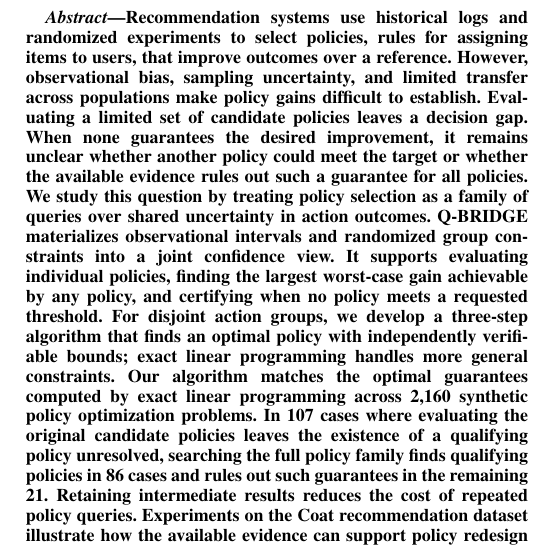
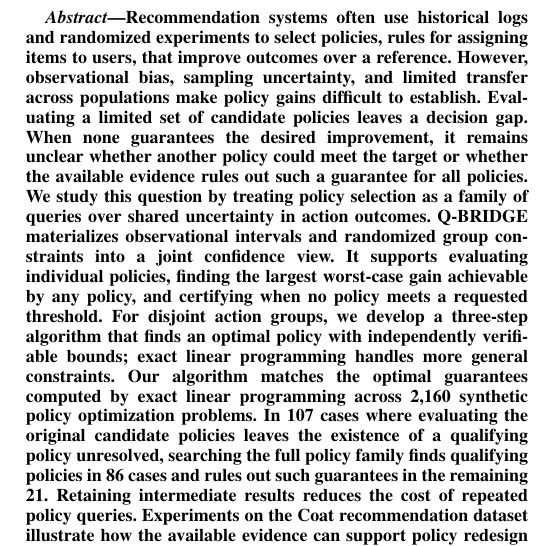
Before and after one commit to yzd2002/Q-BRIDGE-ICDE2027, a LaTeX paper (paper/Q-BRIDGE_ICDE2027.tex): part of one column of page 1 of 14, cut so that both start at the same text. Compiled offline with pdfLaTeX; a missing font is replaced by an installed copy or a similar font; a LaTeX package or settings file that is missing is left out.

Commit message:
Qualify abstract opening with often as requested by authors

```diff
--- a/paper/Q-BRIDGE_ICDE2027.tex
+++ b/paper/Q-BRIDGE_ICDE2027.tex
@@ -17,7 +17,7 @@ pdfauthor={Zida Yang, Weiqing Zeng, Guquan You, Cong Wang, Jiexin Zheng}}
 \begin{abstract}
 
 
-Recommendation systems use historical logs and randomized experiments to select policies, rules for assigning items to users, that improve outcomes over a reference. However, observational bias, sampling uncertainty, and limited transfer across populations make policy gains difficult to establish. Evaluating a limited set of candidate policies leaves a decision gap. When none guarantees the desired improvement, it remains unclear whether another policy could meet the target or whether the available evidence rules out such a guarantee for all policies. We study this question by treating policy selection as a family of queries over shared uncertainty in action outcomes. Q-BRIDGE materializes observational intervals and randomized group constraints into a joint confidence view. It supports evaluating individual policies, finding the largest worst-case gain achievable by any policy, and certifying when no policy meets a requested threshold. For disjoint action groups, we develop a three-step algorithm that finds an optimal policy with independently verifiable bounds; exact linear programming handles more general constraints. Our algorithm matches the optimal guarantees computed by exact linear programming across 2,160 synthetic policy optimization problems. In 107 cases where evaluating the original candidate policies leaves the existence of a qualifying policy unresolved, searching the full policy family finds qualifying policies in 86 cases and rules out such guarantees in the remaining 21. Retaining intermediate results reduces the cost of repeated policy queries. Experiments on the Coat recommendation dataset illustrate how the available evidence can support policy redesign or justify stopping the search.
+Recommendation systems often use historical logs and randomized experiments to select policies, rules for assigning items to users, that improve outcomes over a reference. However, observational bias, sampling uncertainty, and limited transfer across populations make policy gains difficult to establish. Evaluating a limited set of candidate policies leaves a decision gap. When none guarantees the desired improvement, it remains unclear whether another policy could meet the target or whether the available evidence rules out such a guarantee for all policies. We study this question by treating policy selection as a family of queries over shared uncertainty in action outcomes. Q-BRIDGE materializes observational intervals and randomized group constraints into a joint confidence view. It supports evaluating individual policies, finding the largest worst-case gain achievable by any policy, and certifying when no policy meets a requested threshold. For disjoint action groups, we develop a three-step algorithm that finds an optimal policy with independently verifiable bounds; exact linear programming handles more general constraints. Our algorithm matches the optimal guarantees computed by exact linear programming across 2,160 synthetic policy optimization problems. In 107 cases where evaluating the original candidate policies leaves the existence of a qualifying policy unresolved, searching the full policy family finds qualifying policies in 86 cases and rules out such guarantees in the remaining 21. Retaining intermediate results reduces the cost of repeated policy queries. Experiments on the Coat recommendation dataset illustrate how the available evidence can support policy redesign or justify stopping the search.
 
 \end{abstract}
 \begin{IEEEkeywords}
```
Also changed, not shown: paper/Q-BRIDGE_ICDE2027.pdf, 1 other file.
